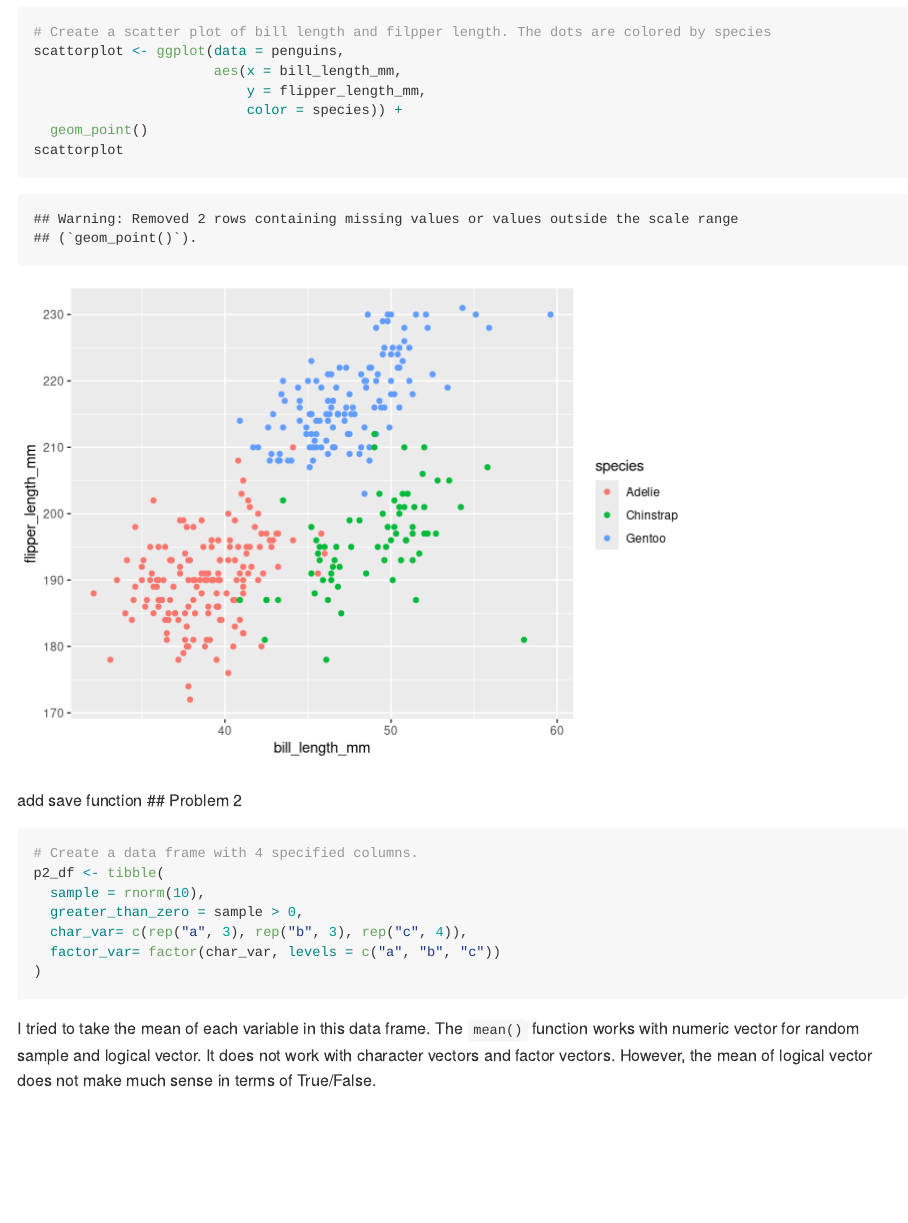
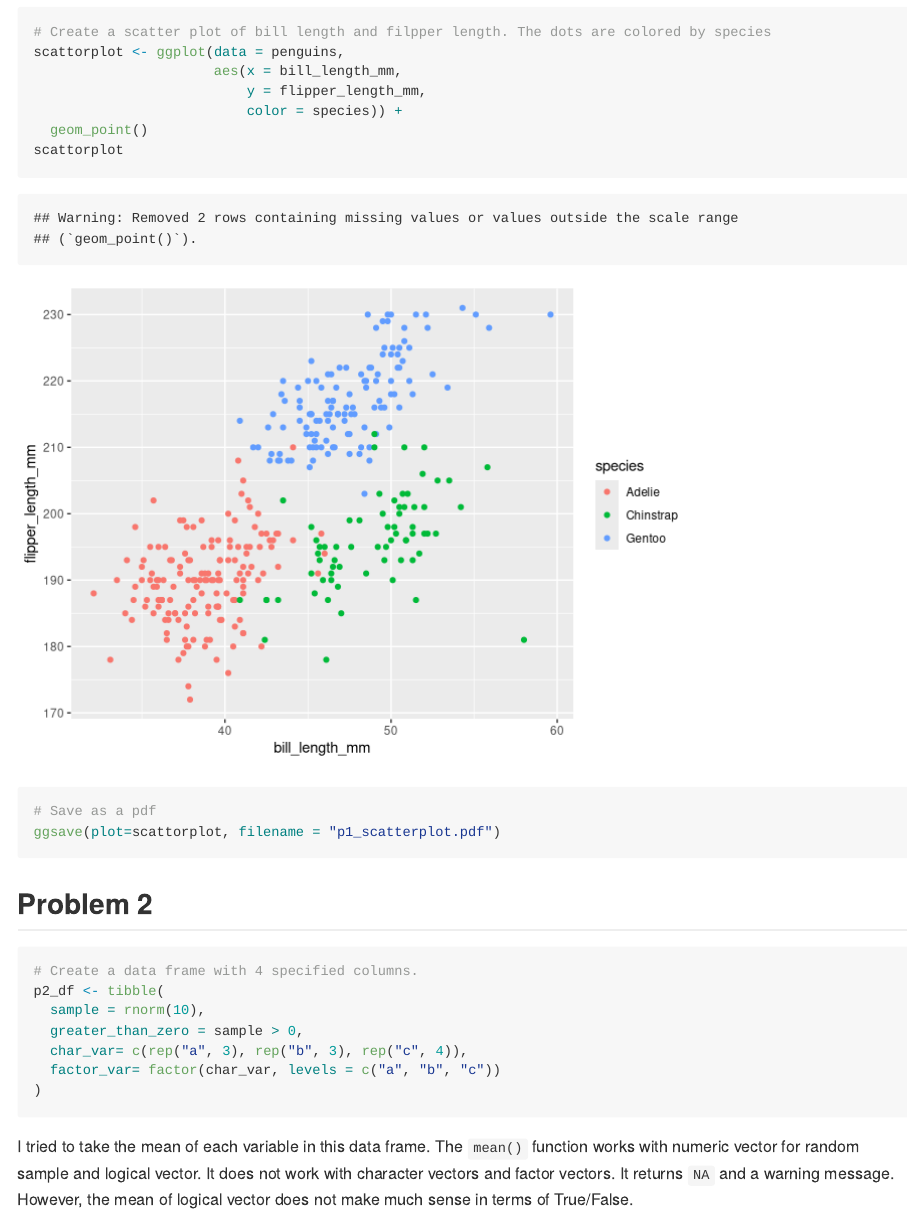
Before and after one commit to Serena-Wang/p8105_hw1_yw4005, an R Markdown document (p8105_hw1_yw4005.Rmd): the page in a window 1100 px wide, from 1030 px down before the commit and from 380 px down after it, so that both start at the same text. Rendered offline with R 4.5, knitr and Pandoc, with nearby package versions; both versions are drawn in the output format of the newer one; code that draws random numbers runs with fixed seeds of ours.

Commit message:
update hw

````diff
--- a/p8105_hw1_yw4005.Rmd
+++ b/p8105_hw1_yw4005.Rmd
@@ -5 +3,0 @@ date: "2022-09-17"
-output: html_document
@@ -6,7 +5,7 @@ output: html_document
+output: github_document
 ---
 
-```{r setup, include=TRUE}
-knitr::opts_chunk$set(echo = TRUE)
+```{r, echo = FALSE, message = FALSE}
 library(palmerpenguins)
 library(tidyverse)
 library(ggplot2)
@@ -28,7 +27,12 @@ scattorplot <- ggplot(data = penguins,
   geom_point()
 scattorplot
 ```
-add save function
+
+```{r eval=FALSE}
+# Save as a pdf
+ggsave(plot=scattorplot, filename = "p1_scatterplot.pdf")
+```
+
 ## Problem 2
 ```{r}
 # Create a data frame with 4 specified columns.
@@ -40,7 +44,7 @@ p2_df <- tibble(
 )
 ```
 
-I tried to take the mean of each variable in this data frame. The `mean()` function works with numeric vector for random sample and logical vector. It does not work with character vectors and factor vectors. However, the mean of logical vector does not make much sense in terms of True/False.
+I tried to take the mean of each variable in this data frame. The `mean()` function works with numeric vector for random sample and logical vector. It does not work with character vectors and factor vectors. It returns `NA` and a warning message. However, the mean of logical vector does not make much sense in terms of True/False.
 
 ```{r, eval=FALSE}
 as.numeric(p2_df$greater_than_zero)
````
Also changed, not shown: p1_scatterplot.pdf (added), p8105_hw1_yw4005.Rmd (2 more changed lines).
